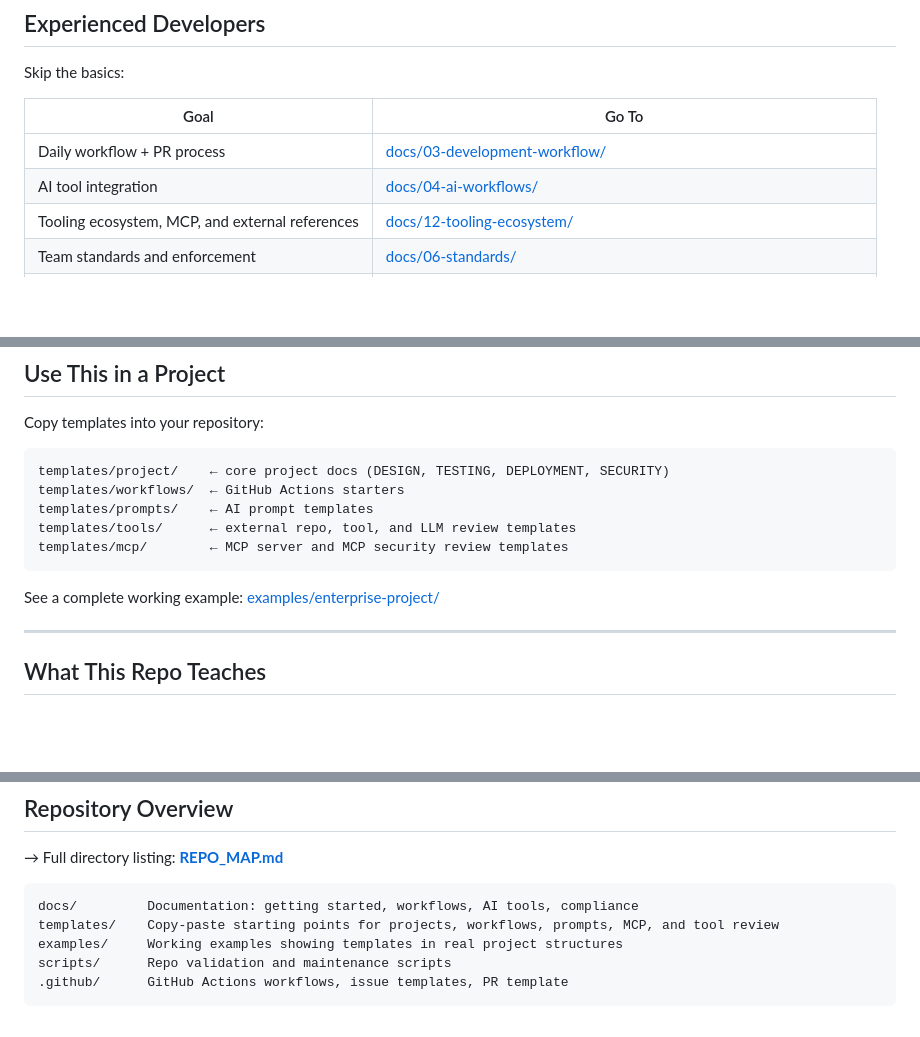
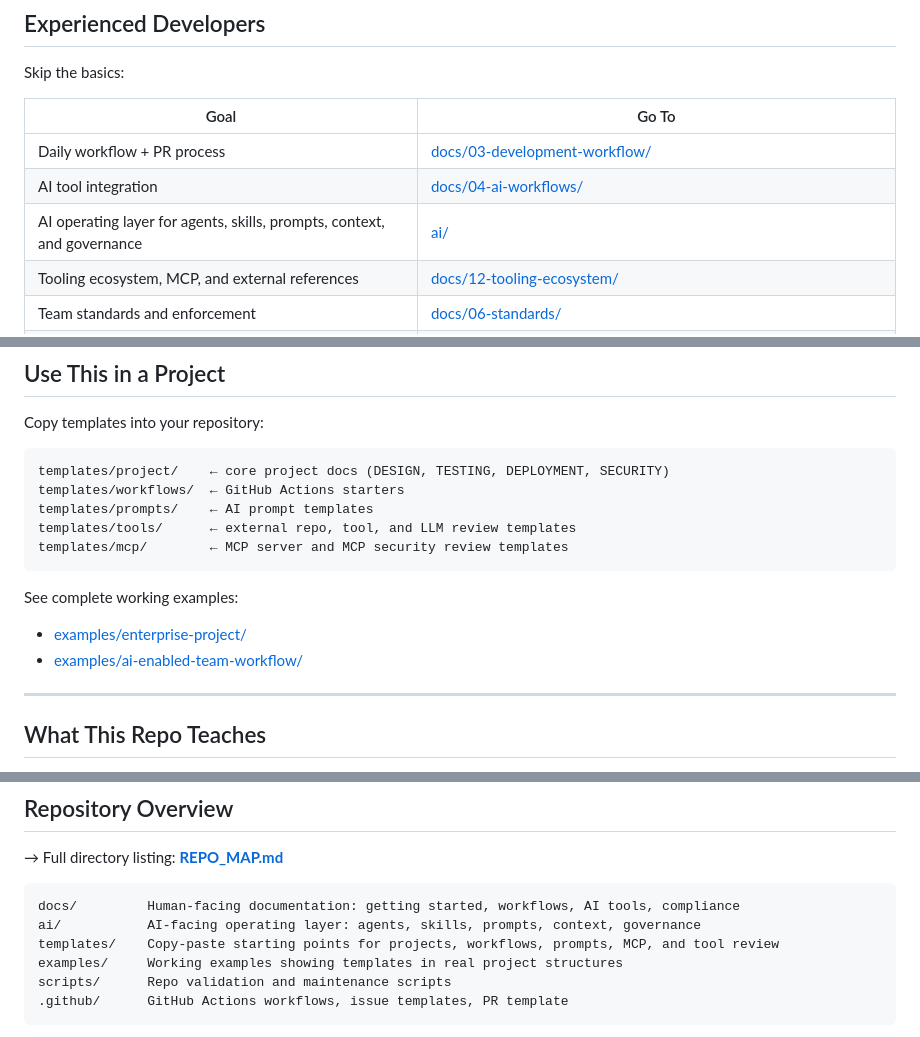
Before and after one commit to MW8-ai/ai-dev-template, a Markdown page: README.md, 3 parts joined by grey strips. Drawn GitHub-style; blank space fills up the shorter version.

Commit message:
docs: link AI operating layer and team workflow example

````diff
--- a/README.md
+++ b/README.md
@@ -34,6 +34,7 @@ Skip the basics:
 |---|---|
 | Daily workflow + PR process | [docs/03-development-workflow/](docs/03-development-workflow/) |
 | AI tool integration | [docs/04-ai-workflows/](docs/04-ai-workflows/) |
+| AI operating layer for agents, skills, prompts, context, and governance | [ai/](ai/) |
 | Tooling ecosystem, MCP, and external references | [docs/12-tooling-ecosystem/](docs/12-tooling-ecosystem/) |
 | Team standards and enforcement | [docs/06-standards/](docs/06-standards/) |
 | GitHub Actions enforcement pack | [docs/10-github-actions/GITHUB_ACTIONS_ENFORCEMENT_PACK.md](docs/10-github-actions/GITHUB_ACTIONS_ENFORCEMENT_PACK.md) |
@@ -53,7 +54,10 @@ templates/tools/      ← external repo, tool, and LLM review templates
 templates/mcp/        ← MCP server and MCP security review templates
 ```
 
-See a complete working example: [examples/enterprise-project/](examples/enterprise-project/)
+See complete working examples:
+
+- [examples/enterprise-project/](examples/enterprise-project/)
+- [examples/ai-enabled-team-workflow/](examples/ai-enabled-team-workflow/)
 
 ---
 
@@ -107,7 +112,8 @@ This repository uses GitHub Actions to enforce standards automatically on every
 → Full directory listing: **[REPO_MAP.md](REPO_MAP.md)**
 
 ```text
-docs/         Documentation: getting started, workflows, AI tools, compliance
+docs/         Human-facing documentation: getting started, workflows, AI tools, compliance
+ai/           AI-facing operating layer: agents, skills, prompts, context, governance
 templates/    Copy-paste starting points for projects, workflows, prompts, MCP, and tool review
 examples/     Working examples showing templates in real project structures
 scripts/      Repo validation and maintenance scripts
````
Also changed, not shown: other parts of README.md (+1 -0 lines).
